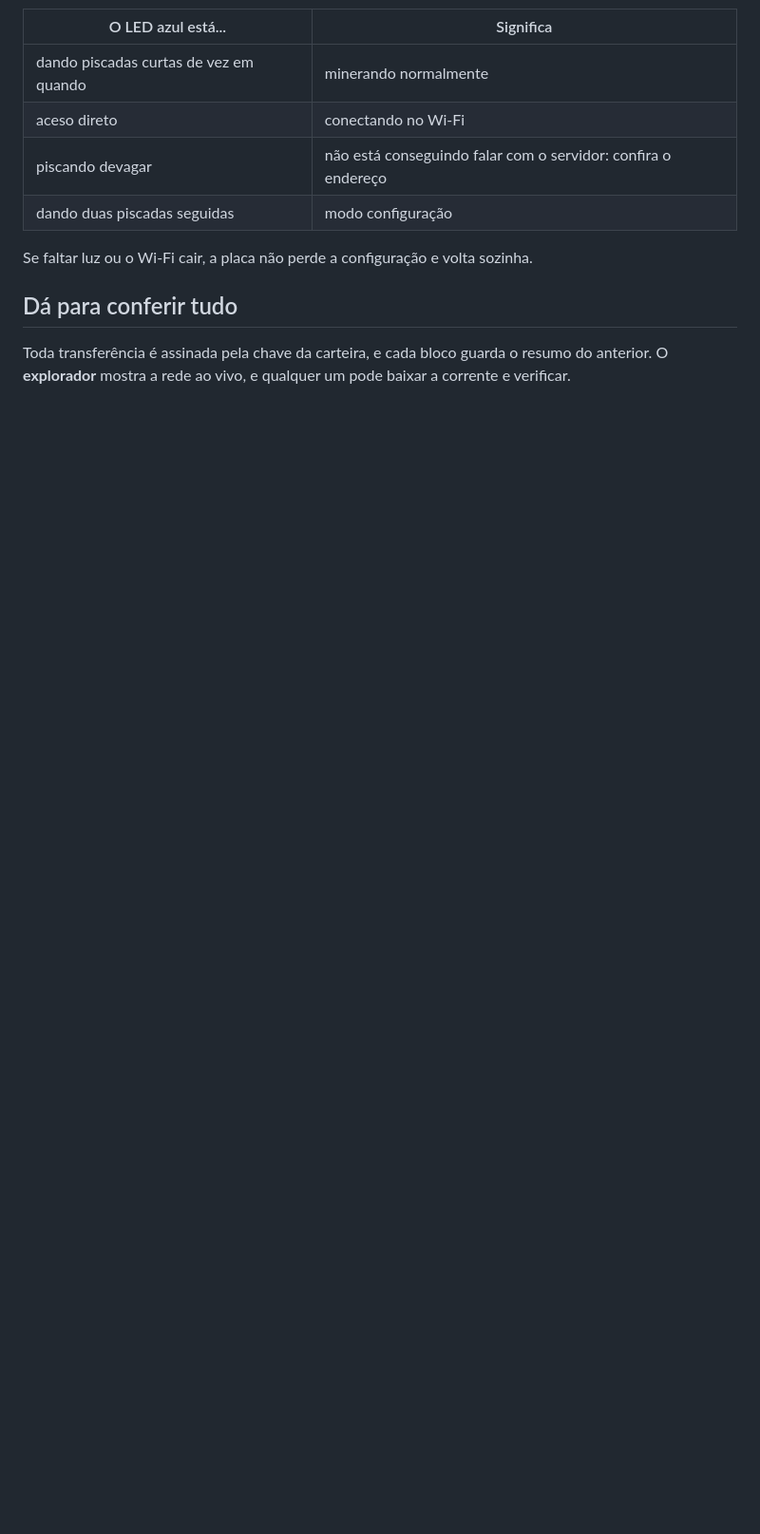
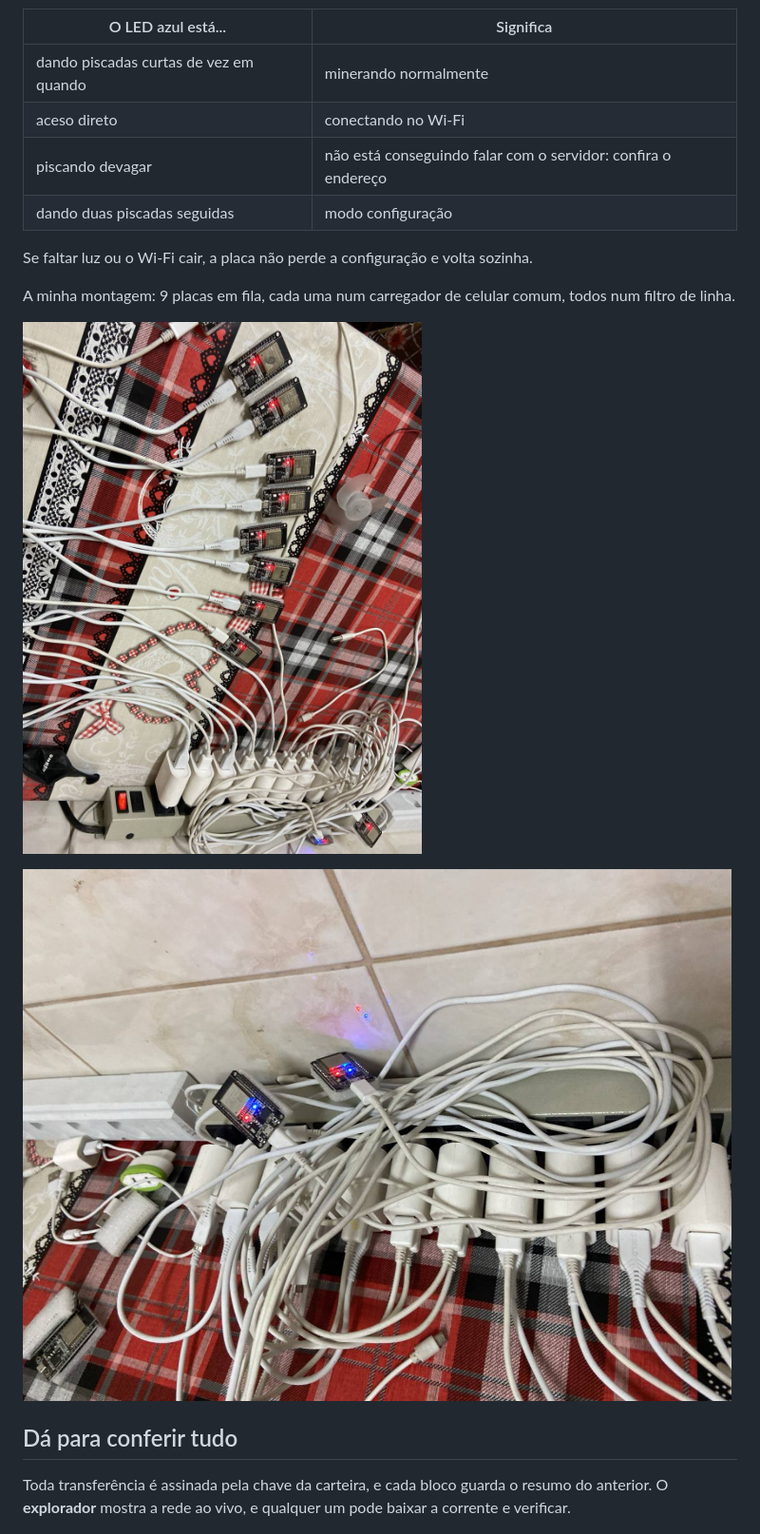
Before and after one commit to shamah10/portgiga, a Markdown page: docs/tutorial-esp32.md, the part around one of its changes. Shown at 95% size. Rendered like a GitHub page; pictures changed too: docs/img/foto-fileira.jpg (added), docs/img/foto-tomadas.jpg (added); blank space fills up the shorter version.

Commit message:
Tutorial ESP32: fotos reais das placas

```diff
--- a/docs/tutorial-esp32.md
+++ b/docs/tutorial-esp32.md
@@ -105,6 +107,12 @@ Na primeira vez, a placa entra no **modo configuração**: o LED azul dá **duas
 
 Se faltar luz ou o Wi-Fi cair, a placa não perde a configuração e volta sozinha.
 
+A minha montagem: 9 placas em fila, cada uma num carregador de celular comum, todos num filtro de linha.
+
+![As 9 placas ESP32 em fila](img/foto-fileira.jpg)
+
+![Os carregadores e o filtro de linha](img/foto-tomadas.jpg)
+
 ## Dá para conferir tudo
 
 Toda transferência é assinada pela chave da carteira, e cada bloco guarda o resumo do anterior. O **explorador** mostra a rede ao vivo, e qualquer um pode baixar a corrente e verificar.
```
Also changed, not shown: other parts of docs/tutorial-esp32.md (+2 -0 lines), docs/tutorial-esp32-en.md (+8 -0 lines), docs/img/foto-placas.jpg (added).
